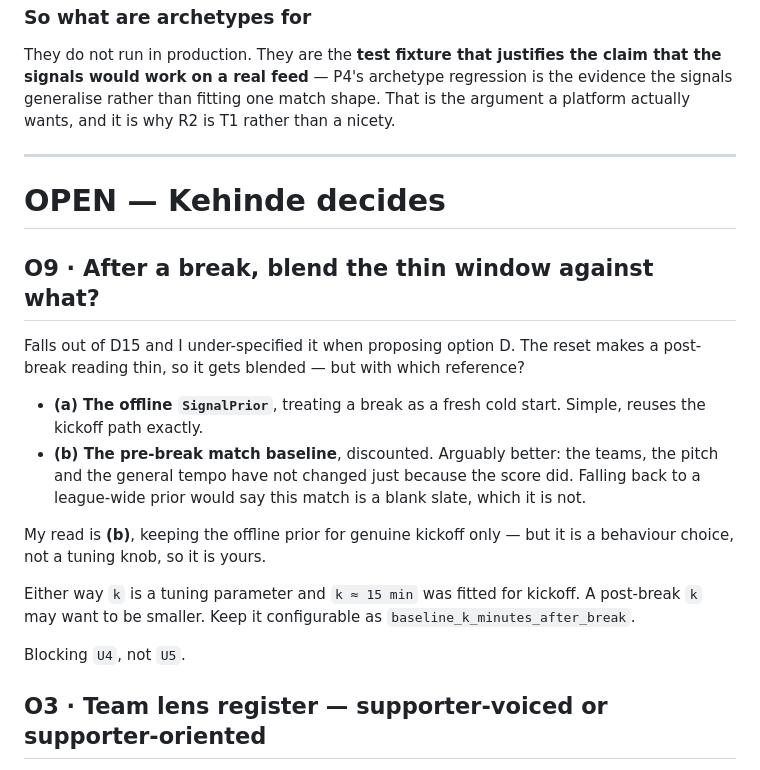
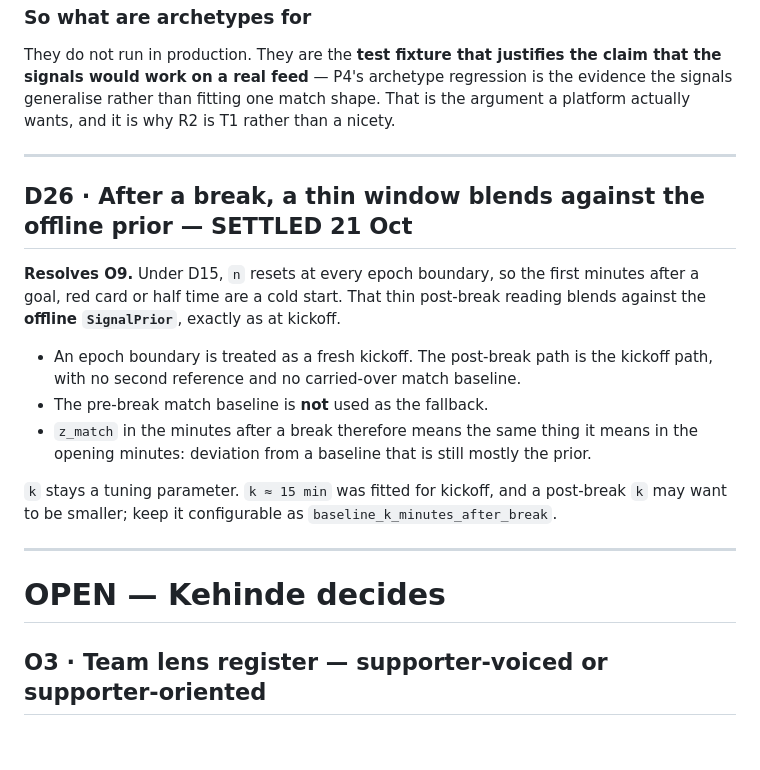
Before and after one commit to Kehindecodes/Matchlens, a Markdown page: docs/DECISIONS.md, the part around the change. Rendered like a GitHub page; blank space fills up the shorter version.

Commit message:
D26: a thin post-break window blends against the offline prior, as at kickoff, resolving O9

```diff
--- a/docs/DECISIONS.md
+++ b/docs/DECISIONS.md
@@ -432,20 +432,19 @@ They do not run in production. They are the **test fixture that justifies the cl
 
 ---
 
+## D26 · After a break, a thin window blends against the offline prior — SETTLED 21 Oct
+
+**Resolves O9.** Under D15, `n` resets at every epoch boundary, so the first minutes after a goal, red card or half time are a cold start. That thin post-break reading blends against the **offline `SignalPrior`**, exactly as at kickoff.
+
+- An epoch boundary is treated as a fresh kickoff. The post-break path is the kickoff path, with no second reference and no carried-over match baseline.
+- The pre-break match baseline is **not** used as the fallback.
+- `z_match` in the minutes after a break therefore means the same thing it means in the opening minutes: deviation from a baseline that is still mostly the prior.
+
+`k` stays a tuning parameter. `k ≈ 15 min` was fitted for kickoff, and a post-break `k` may want to be smaller; keep it configurable as `baseline_k_minutes_after_break`.
+
+---
+
 # OPEN — Kehinde decides
-
-## O9 · After a break, blend the thin window against what?
-
-Falls out of D15 and I under-specified it when proposing option D. The reset makes a post-break reading thin, so it gets blended — but with which reference?
-
-- **(a) The offline `SignalPrior`**, treating a break as a fresh cold start. Simple, reuses the kickoff path exactly.
-- **(b) The pre-break match baseline**, discounted. Arguably better: the teams, the pitch and the general tempo have not changed just because the score did. Falling back to a league-wide prior would say this match is a blank slate, which it is not.
-
-My read is **(b)**, keeping the offline prior for genuine kickoff only — but it is a behaviour choice, not a tuning knob, so it is yours.
-
-Either way `k` is a tuning parameter and `k ≈ 15 min` was fitted for kickoff. A post-break `k` may want to be smaller. Keep it configurable as `baseline_k_minutes_after_break`.
-
-Blocking `U4`, not `U5`.
 
 ## O3 · Team lens register — supporter-voiced or supporter-oriented
 
```
